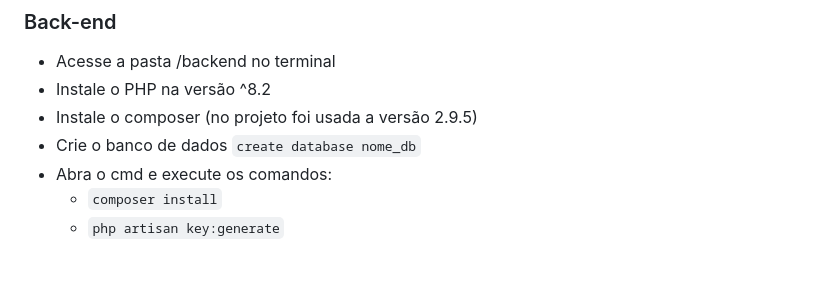
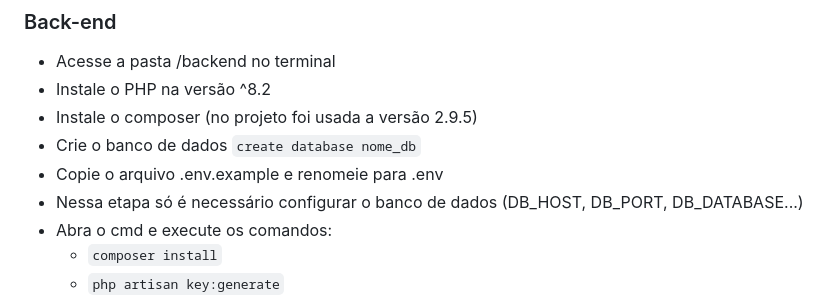
Before and after one commit to matheussilva2/elite-treinos, a Markdown page: README.md, the part around the change. GitHub-like rendering; blank space fills up the shorter version.

Commit message:
feat: added step for configure .env file

````diff
--- a/README.md
+++ b/README.md
@@ -21,6 +21,8 @@
 - Instale o PHP na versão ^8.2
 - Instale o composer (no projeto foi usada a versão 2.9.5)
 - Crie o banco de dados ```create database nome_db```
+- Copie o arquivo .env.example e renomeie para .env
+- Nessa etapa só é necessário configurar o banco de dados (DB_HOST, DB_PORT, DB_DATABASE...)
 - Abra o cmd e execute os comandos:
     - ```composer install```
     - ```php artisan key:generate```
````
